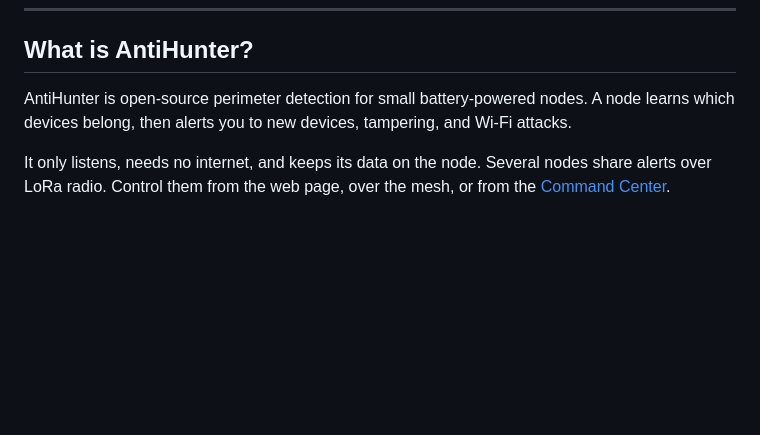
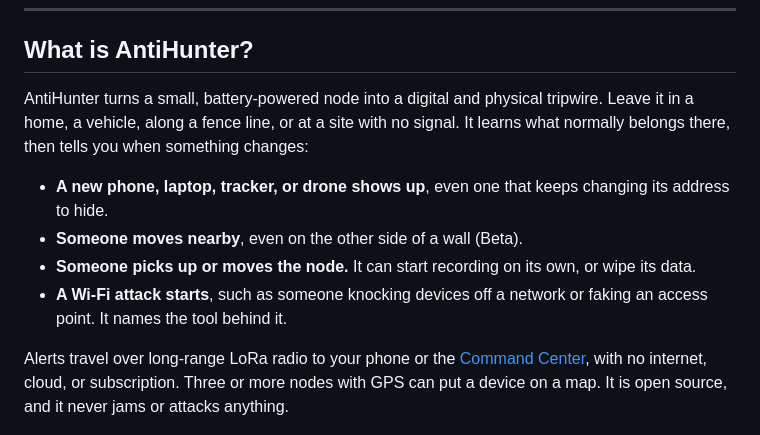
Before and after one commit to lukeswitz/AntiHunter, a Markdown page: README.md, the part around the change. Rendered like a GitHub page; blank space fills up the shorter version.

Commit message:
docs: README intro as a tripwire
- Intro says what the node notices in plain words: new devices incl. MAC-rotating ones and drones, movement through walls (Beta), being moved (record or wipe), Wi-Fi attacks with the tool named

- Alerts over LoRa to phone or Command Center, map with 3+ GPS nodes, never jams or attacks

```diff
--- a/README.md
+++ b/README.md
@@ -25,9 +25,14 @@
 
 ## What is AntiHunter?
 
-AntiHunter is open-source perimeter detection for small battery-powered nodes. A node learns which devices belong, then alerts you to new devices, tampering, and Wi-Fi attacks.
+AntiHunter turns a small, battery-powered node into a digital and physical tripwire. Leave it in a home, a vehicle, along a fence line, or at a site with no signal. It learns what normally belongs there, then tells you when something changes:
 
-It only listens, needs no internet, and keeps its data on the node. Several nodes share alerts over LoRa radio. Control them from the web page, over the mesh, or from the [Command Center](https://github.com/TheRealSirHaXalot/AntiHunter-Command-Control-PRO).
+- **A new phone, laptop, tracker, or drone shows up**, even one that keeps changing its address to hide.
+- **Someone moves nearby**, even on the other side of a wall (Beta).
+- **Someone picks up or moves the node.** It can start recording on its own, or wipe its data.
+- **A Wi-Fi attack starts**, such as someone knocking devices off a network or faking an access point. It names the tool behind it.
+
+Alerts travel over long-range LoRa radio to your phone or the [Command Center](https://github.com/TheRealSirHaXalot/AntiHunter-Command-Control-PRO), with no internet, cloud, or subscription. Three or more nodes with GPS can put a device on a map. It is open source, and it never jams or attacks anything.
 
 <p align="center">
   <img width="430" alt="AntiHunter node" src="docs/img/ah-hero.png" />
```
